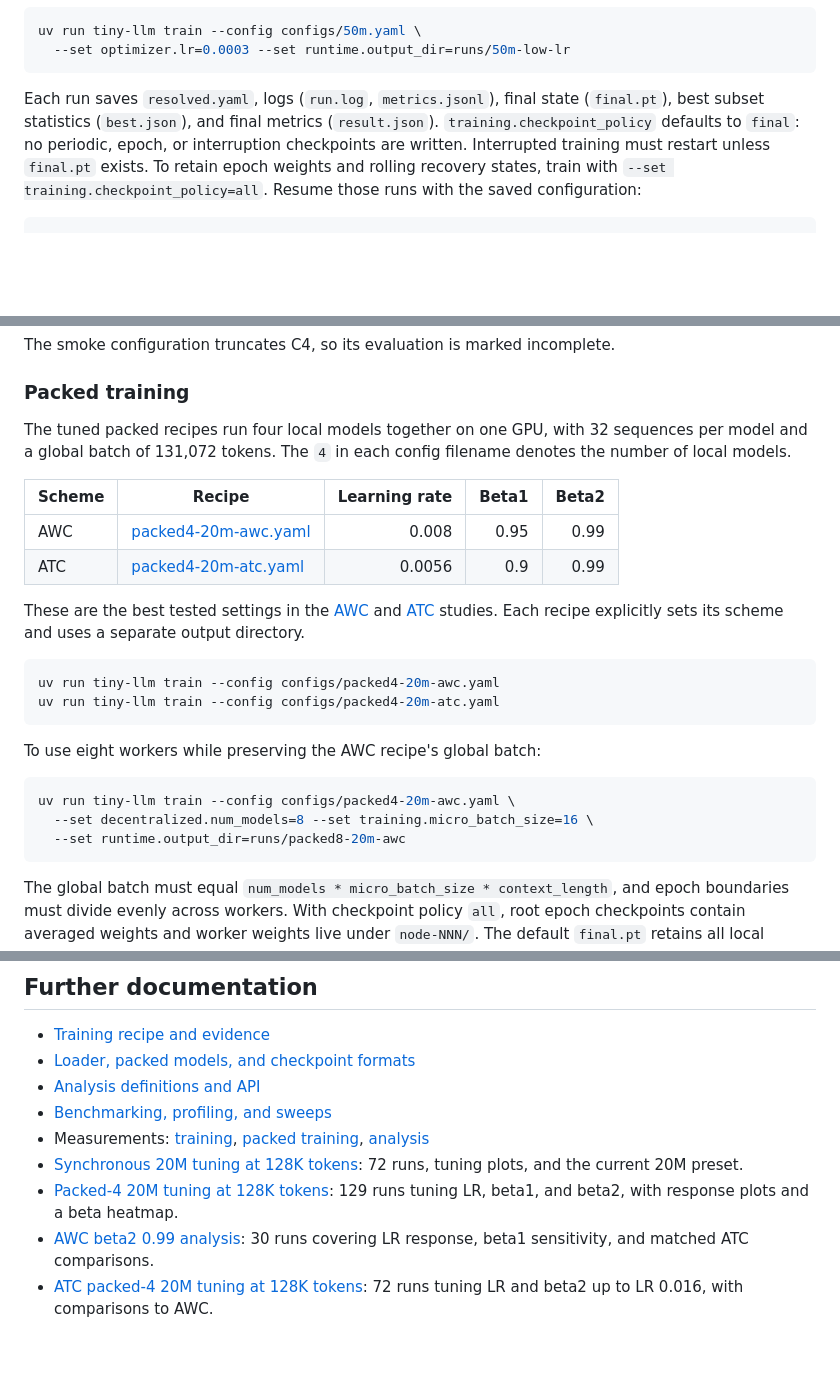
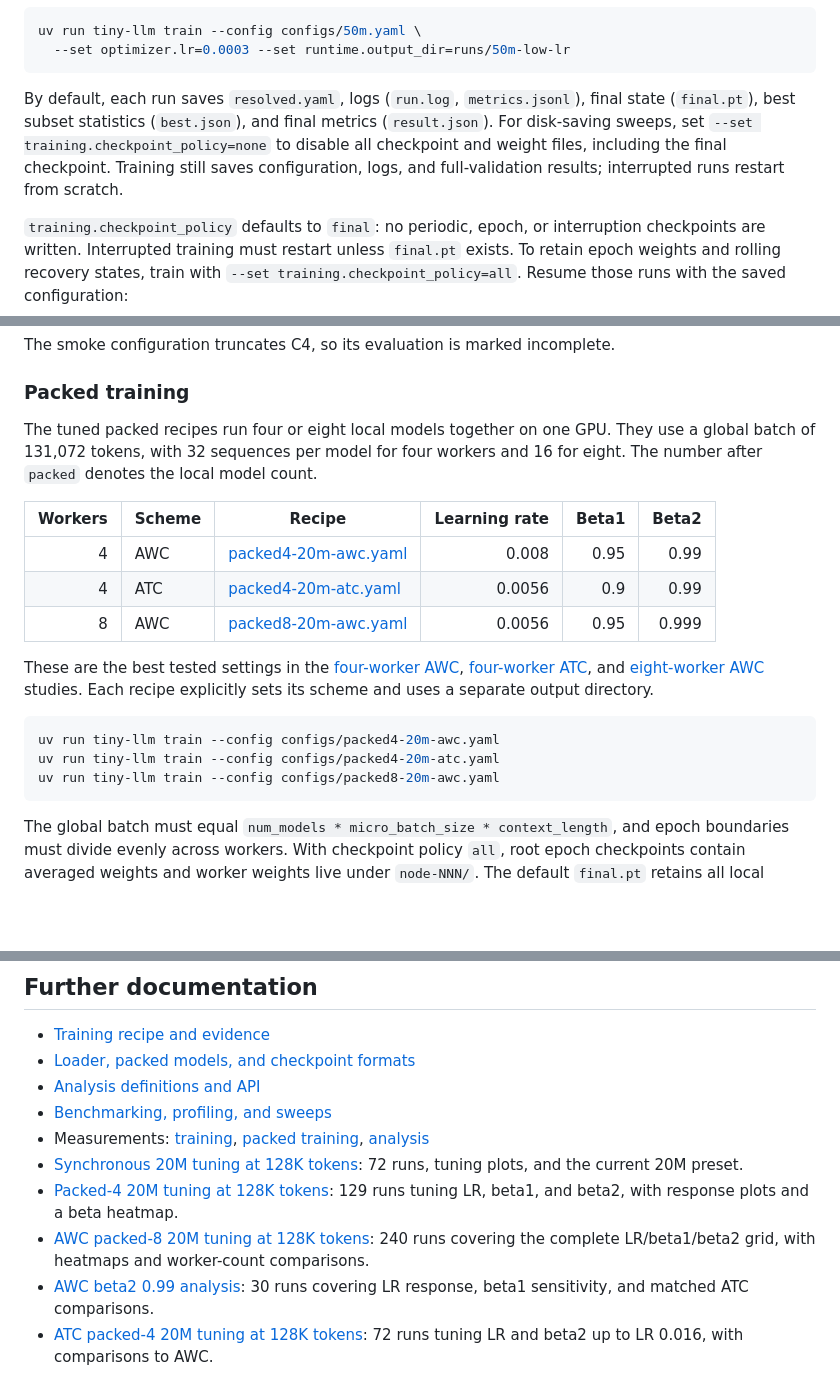
Before and after one commit to WangZesen/tiny-llm, a Markdown page: README.md, 3 parts joined by grey strips. Rendered like a GitHub page; blank space fills up the shorter version.

````diff
--- a/README.md
+++ b/README.md
@@ -34,8 +34,13 @@ uv run tiny-llm train --config configs/50m.yaml \
   --set optimizer.lr=0.0003 --set runtime.output_dir=runs/50m-low-lr
 ```
 
-Each run saves `resolved.yaml`, logs (`run.log`, `metrics.jsonl`), final state
+By default, each run saves `resolved.yaml`, logs (`run.log`, `metrics.jsonl`), final state
 (`final.pt`), best subset statistics (`best.json`), and final metrics (`result.json`).
+For disk-saving sweeps, set `--set training.checkpoint_policy=none` to disable
+all checkpoint and weight files, including the final checkpoint. Training still
+saves configuration, logs, and full-validation results; interrupted runs restart
+from scratch.
+
 `training.checkpoint_policy` defaults to `final`: no periodic, epoch, or interruption
 checkpoints are written. Interrupted training must restart unless `final.pt` exists.
 To retain epoch weights and rolling recovery states, train with
@@ -73,30 +78,25 @@ The smoke configuration truncates C4, so its evaluation is marked incomplete.
 
 ### Packed training
 
-The tuned packed recipes run four local models together on one GPU, with 32
-sequences per model and a global batch of 131,072 tokens. The `4` in each config
-filename denotes the number of local models.
+The tuned packed recipes run four or eight local models together on one GPU.
+They use a global batch of 131,072 tokens, with 32 sequences per model for four
+workers and 16 for eight. The number after `packed` denotes the local model count.
 
-| Scheme | Recipe | Learning rate | Beta1 | Beta2 |
-|---|---|---:|---:|---:|
-| AWC | [packed4-20m-awc.yaml](configs/packed4-20m-awc.yaml) | 0.008 | 0.95 | 0.99 |
-| ATC | [packed4-20m-atc.yaml](configs/packed4-20m-atc.yaml) | 0.0056 | 0.9 | 0.99 |
+| Workers | Scheme | Recipe | Learning rate | Beta1 | Beta2 |
+|---:|---|---|---:|---:|---:|
+| 4 | AWC | [packed4-20m-awc.yaml](configs/packed4-20m-awc.yaml) | 0.008 | 0.95 | 0.99 |
+| 4 | ATC | [packed4-20m-atc.yaml](configs/packed4-20m-atc.yaml) | 0.0056 | 0.9 | 0.99 |
+| 8 | AWC | [packed8-20m-awc.yaml](configs/packed8-20m-awc.yaml) | 0.0056 | 0.95 | 0.999 |
 
-These are the best tested settings in the [AWC](doc/recipe_sweep_packed4_20m_128k.md)
-and [ATC](doc/recipe_sweep_packed4_atc_20m_128k.md) studies. Each recipe explicitly
-sets its scheme and uses a separate output directory.
+These are the best tested settings in the [four-worker AWC](doc/recipe_sweep_packed4_20m_128k.md),
+[four-worker ATC](doc/recipe_sweep_packed4_atc_20m_128k.md), and
+[eight-worker AWC](doc/recipe_sweep_packed8_awc_20m_128k.md) studies.
+Each recipe explicitly sets its scheme and uses a separate output directory.
 
 ```bash
 uv run tiny-llm train --config configs/packed4-20m-awc.yaml
 uv run tiny-llm train --config configs/packed4-20m-atc.yaml
-```
-
-To use eight workers while preserving the AWC recipe's global batch:
-
-```bash
-uv run tiny-llm train --config configs/packed4-20m-awc.yaml \
-  --set decentralized.num_models=8 --set training.micro_batch_size=16 \
-  --set runtime.output_dir=runs/packed8-20m-awc
+uv run tiny-llm train --config configs/packed8-20m-awc.yaml
 ```
 
 The global batch must equal `num_models * micro_batch_size * context_length`,
@@ -293,6 +293,8 @@ normal exit, failure, or catchable termination.
   72 runs, tuning plots, and the current 20M preset.
 - [Packed-4 20M tuning at 128K tokens](doc/recipe_sweep_packed4_20m_128k.md):
   129 runs tuning LR, beta1, and beta2, with response plots and a beta heatmap.
+- [AWC packed-8 20M tuning at 128K tokens](doc/recipe_sweep_packed8_awc_20m_128k.md):
+  240 runs covering the complete LR/beta1/beta2 grid, with heatmaps and worker-count comparisons.
 - [AWC beta2 0.99 analysis](doc/recipe_sweep_packed4_awc_beta99_20m_128k.md):
   30 runs covering LR response, beta1 sensitivity, and matched ATC comparisons.
 - [ATC packed-4 20M tuning at 128K tokens](doc/recipe_sweep_packed4_atc_20m_128k.md):
````
Also changed, not shown: doc/recipe_sweep_packed8_awc_20m_128k.md (added, +274 -0 lines), doc/training_details.md (+8 -2 lines), doc/recipe_sweep_packed8_awc_20m_128k/heatmaps.png (added), doc/recipe_sweep_packed8_awc_20m_128k/tuning.png (added), 15 other files.
